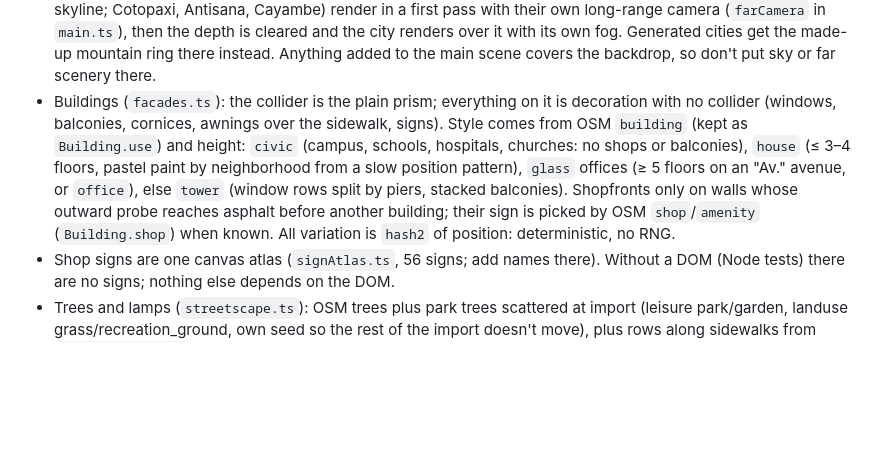
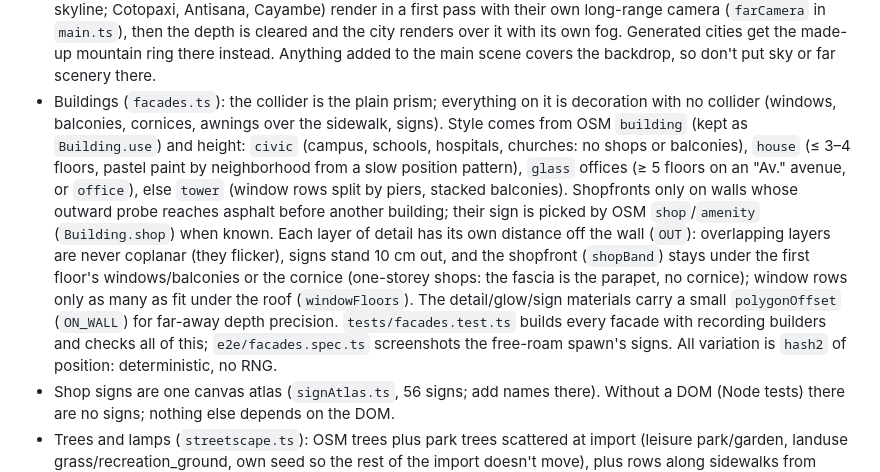
Before and after one commit to kairi99/qbus, a Markdown page: src/world/CLAUDE.md, the part around the change. GitHub-like rendering; blank space fills up the shorter version.

Commit message:
Docs: facade layer offsets, shopfront band, facade test
Co-Authored-By: Claude Opus 5.5 <noreply@anthropic.com>

```diff
--- a/src/world/CLAUDE.md
+++ b/src/world/CLAUDE.md
@@ -13,7 +13,7 @@ Conventions specific to city data, terrain, the road graph, and OSM import (`osm
 - Campus walls (`osm/campus.ts`, from `.areas.json`): universities, schools, hospitals, barracks get walls pushed behind the sidewalk; public streets through a campus stay open, walled on both sides. No gates. A wall breaks wherever its next piece would cross a street (a sample pushed past the wrong street at a corner made a wall across José Tamayo); their colliders are exactly the drawn height.
 - `tests/lanesClear.test.ts` looks along every lane of every drivable edge on La Mariscal, at `DEFAULT_HILLS` and 1.3, at wheel, waist and roof height (0.6/1.5/3.3 m) for anything solid in the way (walls, roofs, lintels, lips); keep it passing after any change to walls, cuts or decks.
 - Far view (`backdrop.ts`): the sky, the real terrain 13 km around the zone (`city.horizon`, from a wider DEM window in `build-city.ts`) with landmarks (the Virgen del Panecillo, drawn 3.5× life size so she reads on the skyline; Cotopaxi, Antisana, Cayambe) render in a first pass with their own long-range camera (`farCamera` in `main.ts`), then the depth is cleared and the city renders over it with its own fog. Generated cities get the made-up mountain ring there instead. Anything added to the main scene covers the backdrop, so don't put sky or far scenery there.
-- Buildings (`facades.ts`): the collider is the plain prism; everything on it is decoration with no collider (windows, balconies, cornices, awnings over the sidewalk, signs). Style comes from OSM `building` (kept as `Building.use`) and height: `civic` (campus, schools, hospitals, churches: no shops or balconies), `house` (≤ 3–4 floors, pastel paint by neighborhood from a slow position pattern), `glass` offices (≥ 5 floors on an "Av." avenue, or `office`), else `tower` (window rows split by piers, stacked balconies). Shopfronts only on walls whose outward probe reaches asphalt before another building; their sign is picked by OSM `shop`/`amenity` (`Building.shop`) when known. All variation is `hash2` of position: deterministic, no RNG.
+- Buildings (`facades.ts`): the collider is the plain prism; everything on it is decoration with no collider (windows, balconies, cornices, awnings over the sidewalk, signs). Style comes from OSM `building` (kept as `Building.use`) and height: `civic` (campus, schools, hospitals, churches: no shops or balconies), `house` (≤ 3–4 floors, pastel paint by neighborhood from a slow position pattern), `glass` offices (≥ 5 floors on an "Av." avenue, or `office`), else `tower` (window rows split by piers, stacked balconies). Shopfronts only on walls whose outward probe reaches asphalt before another building; their sign is picked by OSM `shop`/`amenity` (`Building.shop`) when known. Each layer of detail has its own distance off the wall (`OUT`): overlapping layers are never coplanar (they flicker), signs stand 10 cm out, and the shopfront (`shopBand`) stays under the first floor's windows/balconies or the cornice (one-storey shops: the fascia is the parapet, no cornice); window rows only as many as fit under the roof (`windowFloors`). The detail/glow/sign materials carry a small `polygonOffset` (`ON_WALL`) for far-away depth precision. `tests/facades.test.ts` builds every facade with recording builders and checks all of this; `e2e/facades.spec.ts` screenshots the free-roam spawn's signs. All variation is `hash2` of position: deterministic, no RNG.
 - Shop signs are one canvas atlas (`signAtlas.ts`, 56 signs; add names there). Without a DOM (Node tests) there are no signs; nothing else depends on the DOM.
 - Trees and lamps (`streetscape.ts`): OSM trees plus park trees scattered at import (leisure park/garden, landuse grass/recreation_ground, own seed so the rest of the import doesn't move), plus rows along sidewalks from `sidewalkSections` (avenues: trees and lamps both sides; side streets: lamps one side, trees on some). They keep clear of asphalt, junction hulls/crossings (4.5 m), stops, stations, Metro entrances, props, walls, lifted roads (10 m) and the map edge. Trunks and poles are solid (a cylinder the size of the drawn trunk/pole); crowns, arms and light are not. Instanced in 500 m tiles.
 - Time of day (`sky.ts`, `LIGHTING`: day, sunset "Atardecer", night "Noche", a setting, `?tod=` overrides): fixed per session and baked when the city is built (`buildCity` reads it from the scene set up by `setupSky`; plain scenes are day). It sets sky, fog, haze in `backdrop.ts` (city lights on the far valley at night), share of lit windows (unshaded `glow` layer, merged with the sign atlas into one draw call per tile), lamp bulbs, light pools under lamps (additive draped decals, night only), traffic head/tail lamps and beams (`trafficView.ts`), and the player's one real `SpotLight` (`BusModel.setHeadlights`). No other real lights.
```
